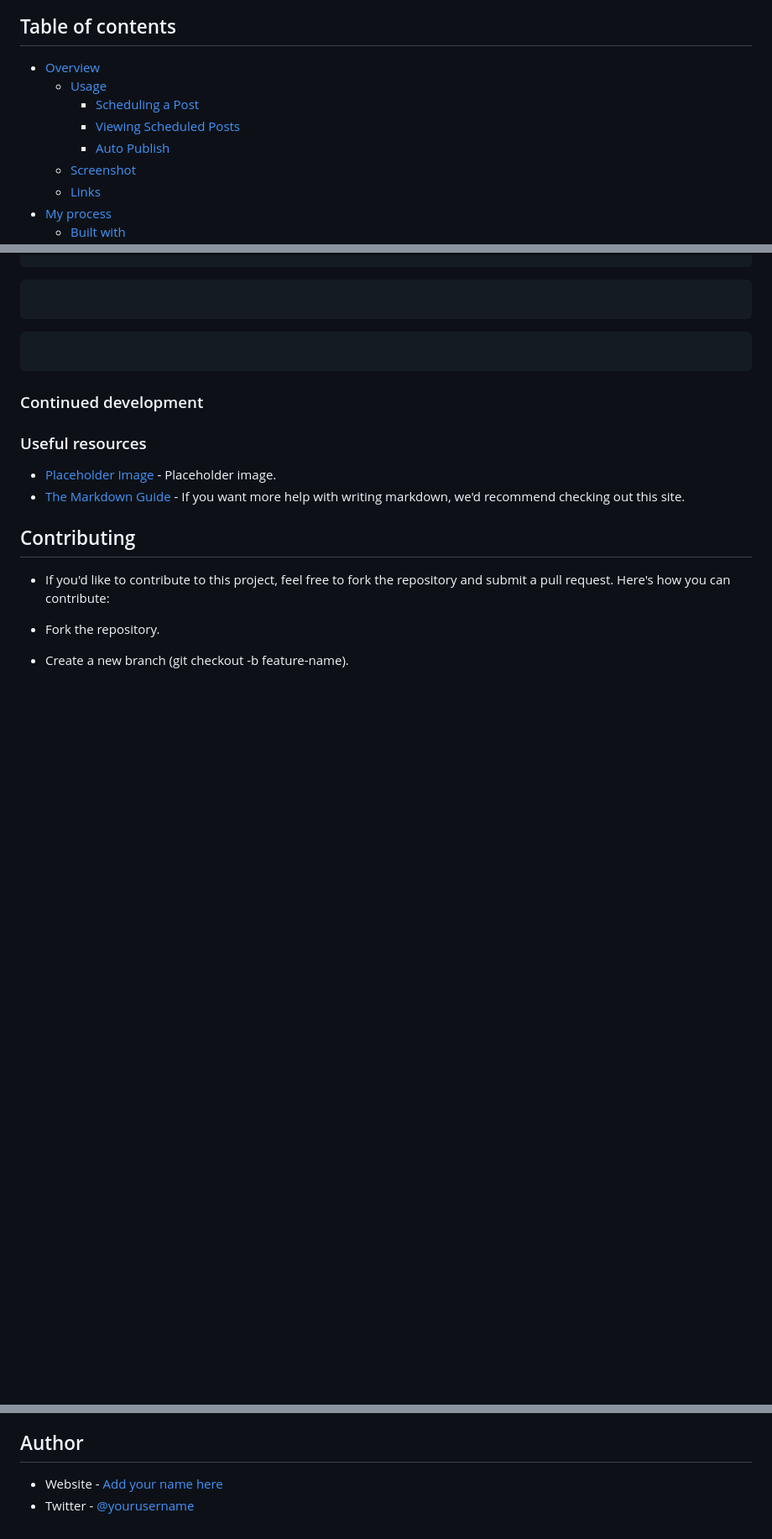
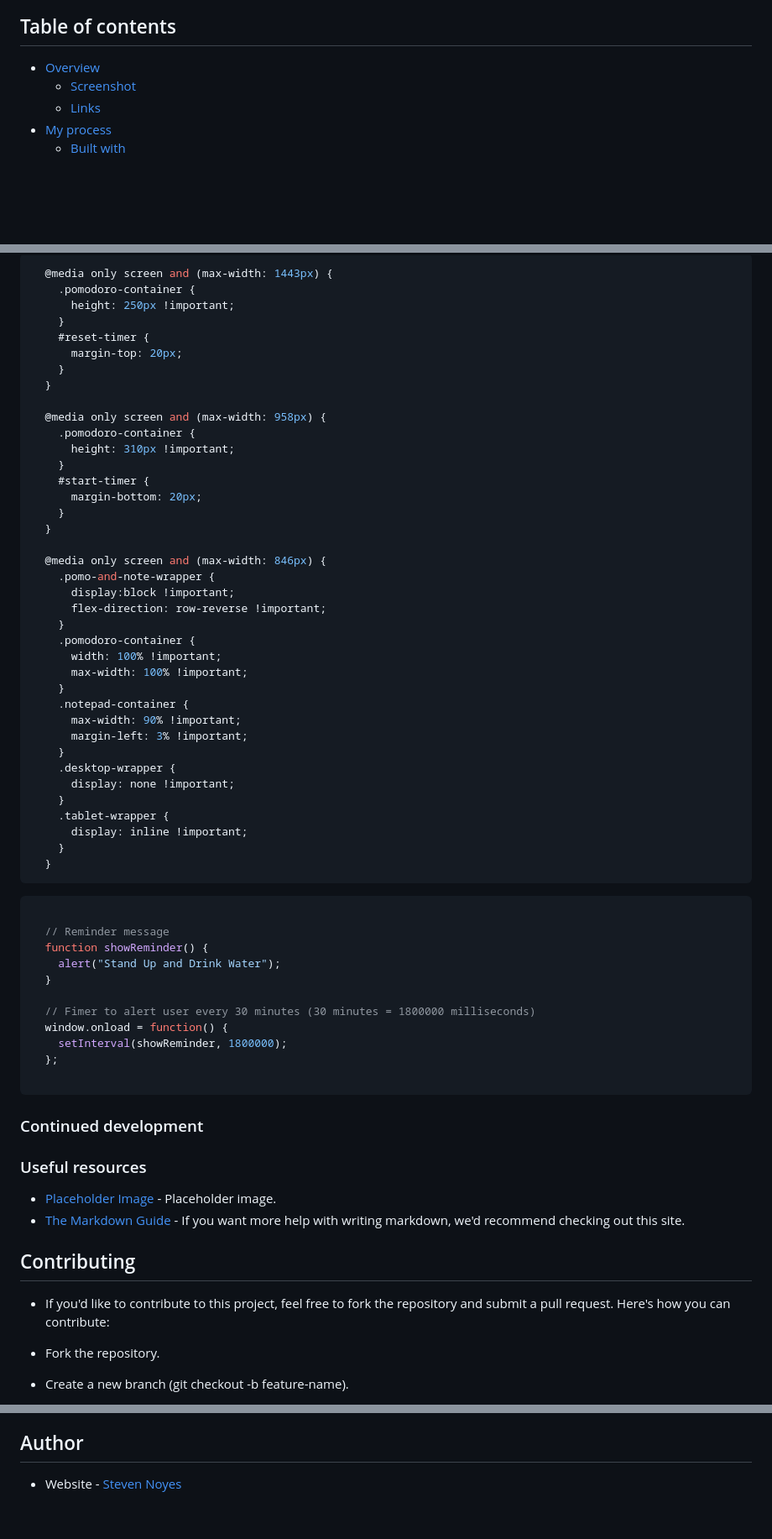
Before and after one commit to SteveNoyes/personal-kanban-board, a Markdown page: README.md, 3 parts joined by grey strips. Shown at 84% size. GitHub-like rendering; blank space fills up the shorter version.

````diff
--- a/README.md
+++ b/README.md
@@ -3,10 +3,6 @@
 ## Table of contents
 
 - [Overview](#overview)
-  - [Usage](#usage)
-    - [Scheduling a Post](#scheduling-a-post)
-    - [Viewing Scheduled Posts](#viewing-scheduled-posts)
-    - [Auto Publish](#auto-publish)
   - [Screenshot](#screenshot)
   - [Links](#links)
 - [My process](#my-process)
@@ -85,10 +72,57 @@ To see how you can add code snippets, see below:
 ```
 
 ```css
+  @media only screen and (max-width: 1443px) {
+    .pomodoro-container {
+      height: 250px !important;
+    }
+    #reset-timer {
+      margin-top: 20px;
+    }
+  }
 
+  @media only screen and (max-width: 958px) {
+    .pomodoro-container {
+      height: 310px !important;
+    }
+    #start-timer {
+      margin-bottom: 20px;
+    }
+  }
+
+  @media only screen and (max-width: 846px) {
+    .pomo-and-note-wrapper {
+      display:block !important;
+      flex-direction: row-reverse !important;
+    }
+    .pomodoro-container {
+      width: 100% !important;
+      max-width: 100% !important;
+    }
+    .notepad-container {
+      max-width: 90% !important;
+      margin-left: 3% !important;
+    }
+    .desktop-wrapper {
+      display: none !important;
+    }
+    .tablet-wrapper {
+      display: inline !important;
+    }
+  }
 ```
 
 ```js
+
+  // Reminder message
+  function showReminder() {
+    alert("Stand Up and Drink Water");
+  }
+
+  // Fimer to alert user every 30 minutes (30 minutes = 1800000 milliseconds)
+  window.onload = function() {
+    setInterval(showReminder, 1800000);
+  };
 
 ```
 
@@ -122,5 +156,4 @@ To see how you can add code snippets, see below:
 
 ## Author
 
-- Website - [Add your name here](https://www.your-site.com)
-- Twitter - [@yourusername](https://www.twitter.com/yourusername)
+- Website - [Steven Noyes](https://www.stevenmnoyes.com)
````
Also changed, not shown: other parts of README.md (+22 -31 lines).
